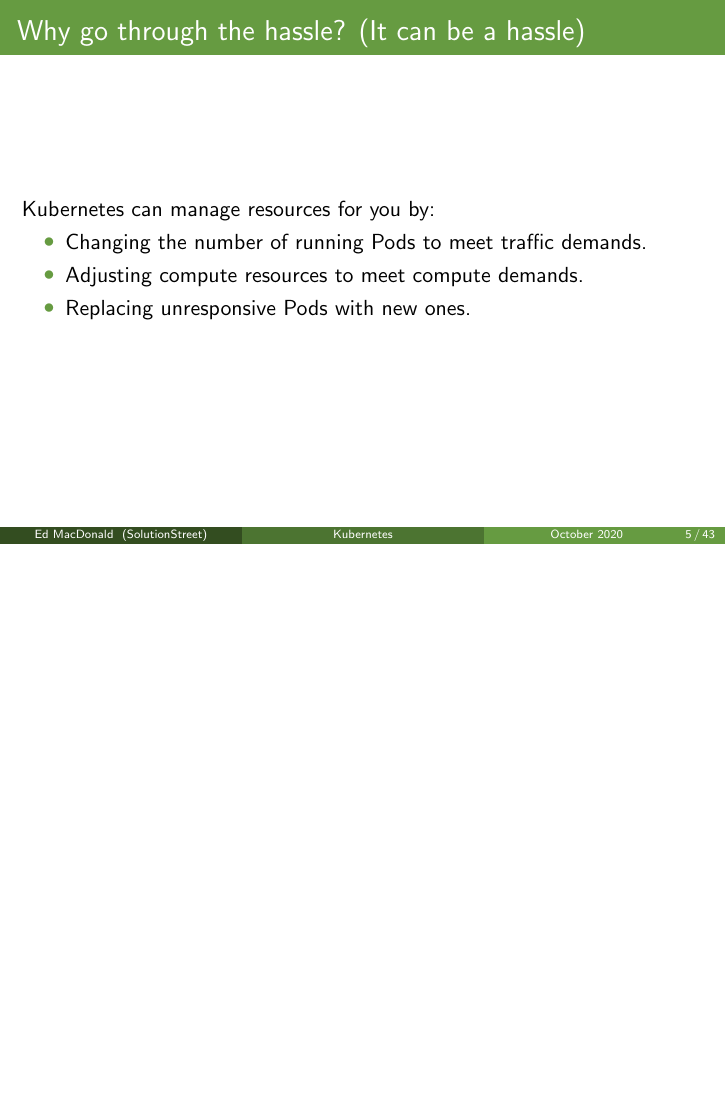
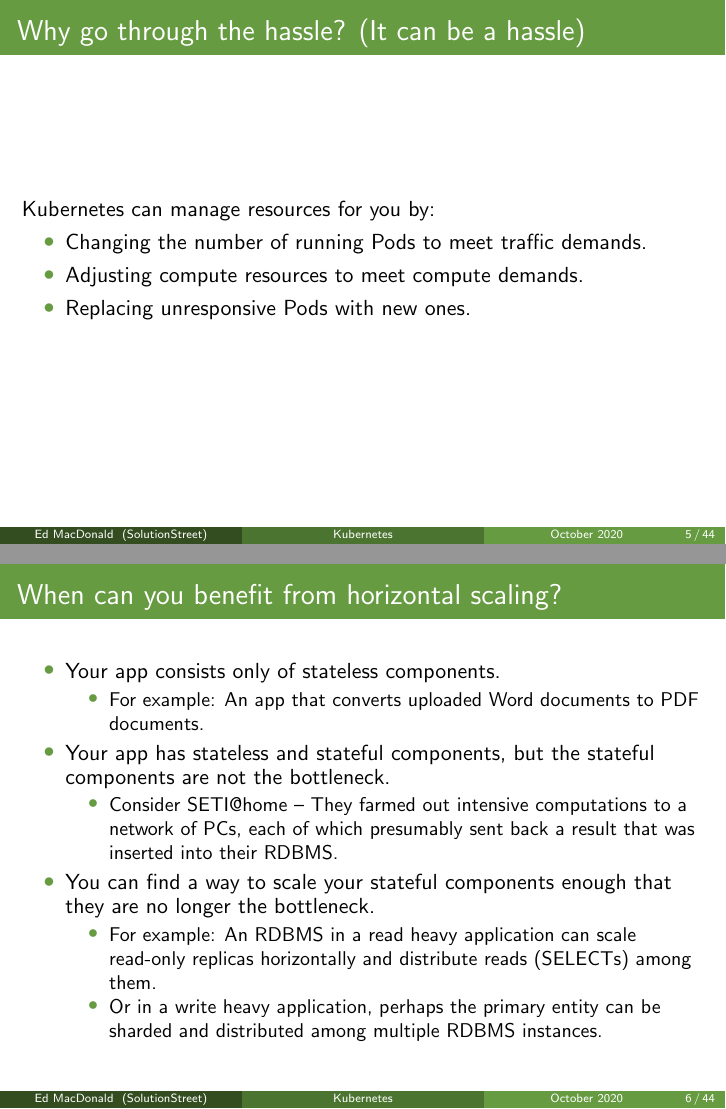
Before and after one commit to emacdona/k8sdemo, LaTeX slides (presentation/presentationSlideshow.tex, which reads presentation/presentation.tex): page 12 of 89 before the commit and pages 12 and 19 of 96 after it, the two joined at a grey line, the shorter picture padded with empty space. Compiled offline with pdfLaTeX.

Commit message:
Added slide

```diff
--- a/presentation/presentation.tex
+++ b/presentation/presentation.tex
@@ -83,6 +83,25 @@
             \item{Changing the number of running Pods to meet traffic demands.}\pause
             \item{Adjusting compute resources to meet compute demands.}\pause
             \item{Replacing unresponsive Pods with new ones.}
+        \end{itemize}
+    \end{frame}
+
+    \begin{frame}
+        \frametitle{When can you benefit from horizontal scaling?}
+        \begin{itemize}
+            \item{Your app consists only of stateless components.}\pause
+            \begin{itemize}
+                \item{For example: An app that converts uploaded Word documents to PDF documents.}\pause
+            \end{itemize}
+            \item{Your app has stateless and stateful components, but the stateful components are not the bottleneck.}\pause
+            \begin{itemize}
+                \item{Consider SETI@home -- They farmed out intensive computations to a network of PCs, each of which presumably sent back a result that was inserted into their RDBMS.}\pause
+            \end{itemize}
+            \item{You can find a way to scale your stateful components enough that they are no longer the bottleneck.}\pause
+            \begin{itemize}
+                \item{For example: An RDBMS in a read heavy application can scale read-only replicas horizontally and distribute reads (SELECTs) among them.}\pause
+                \item{Or in a write heavy application, perhaps the primary entity can be sharded and distributed among multiple RDBMS instances.}
+            \end{itemize}
         \end{itemize}
     \end{frame}
 
```
